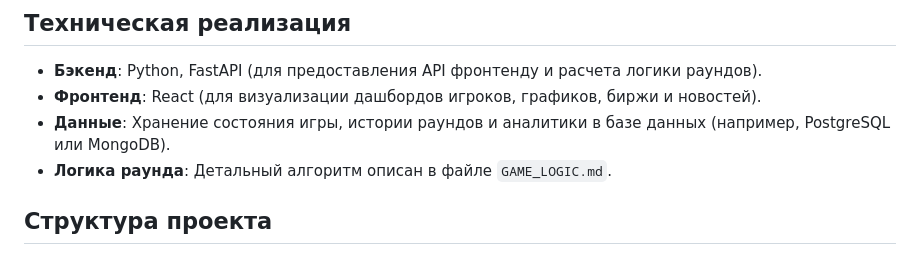
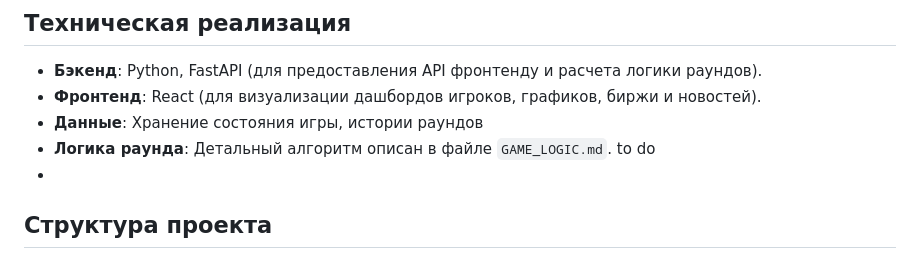
Before and after one commit to nushenka/IPC_Bogoslovskaya_2025, a Markdown page: README.md, the part around the change printed below. GitHub-like rendering.

```diff
--- a/README.md
+++ b/README.md
@@ -88,7 +88,9 @@
 
 *   **Бэкенд**: Python, FastAPI (для предоставления API фронтенду и расчета логики раундов).
 *   **Фронтенд**: React (для визуализации дашбордов игроков, графиков, биржи и новостей).
-*   **Данные**: Хранение состояния игры, истории раундов и аналитики в базе данных (например, PostgreSQL или MongoDB).
-*   **Логика раунда**: Детальный алгоритм описан в файле `GAME_LOGIC.md`.
+*   **Данные**: Хранение состояния игры, истории раундов
+*   **Логика раунда**: Детальный алгоритм описан в файле `GAME_LOGIC.md`. to do
+*
+
 
 ## Структура проекта
```
Also changed, not shown: other parts of README.md (+1 -1 lines).
